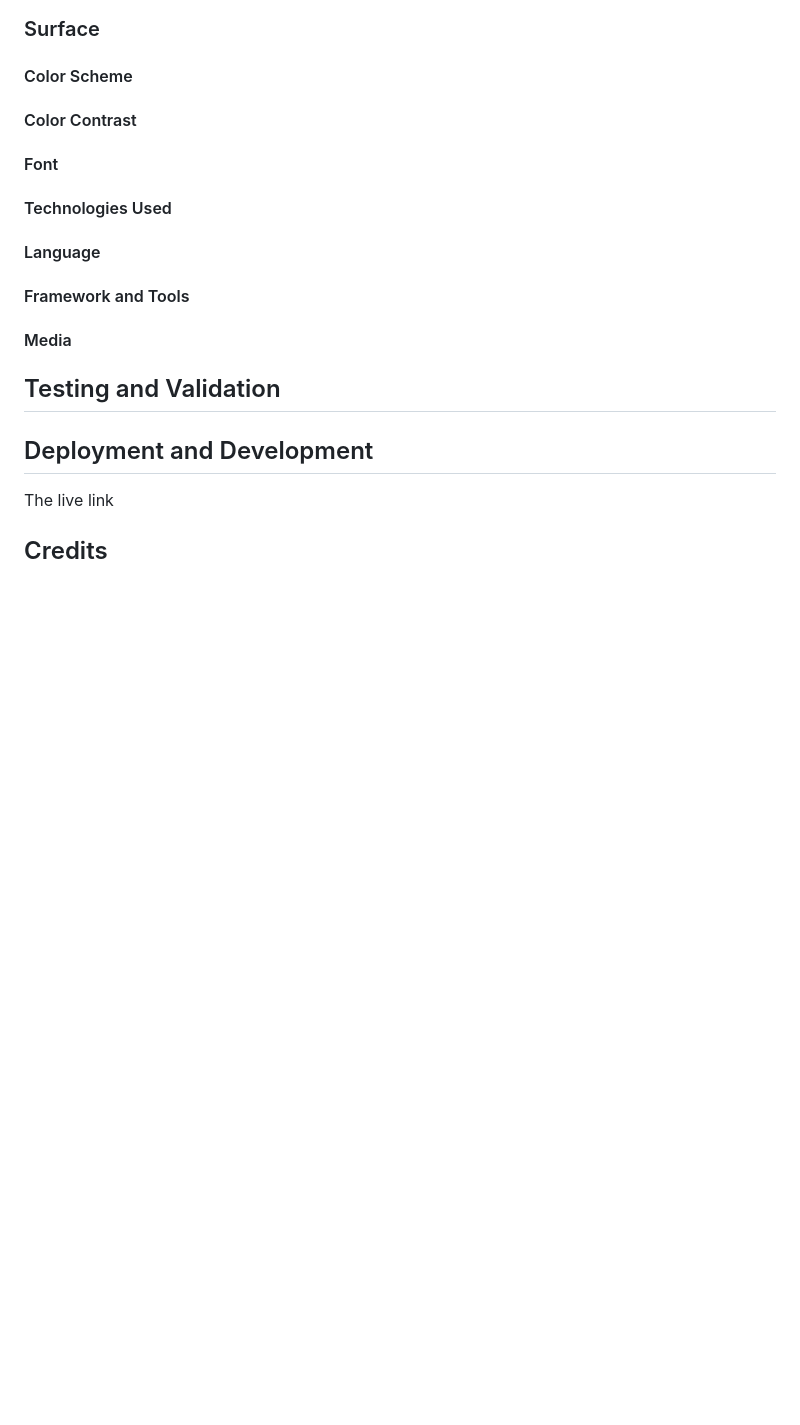
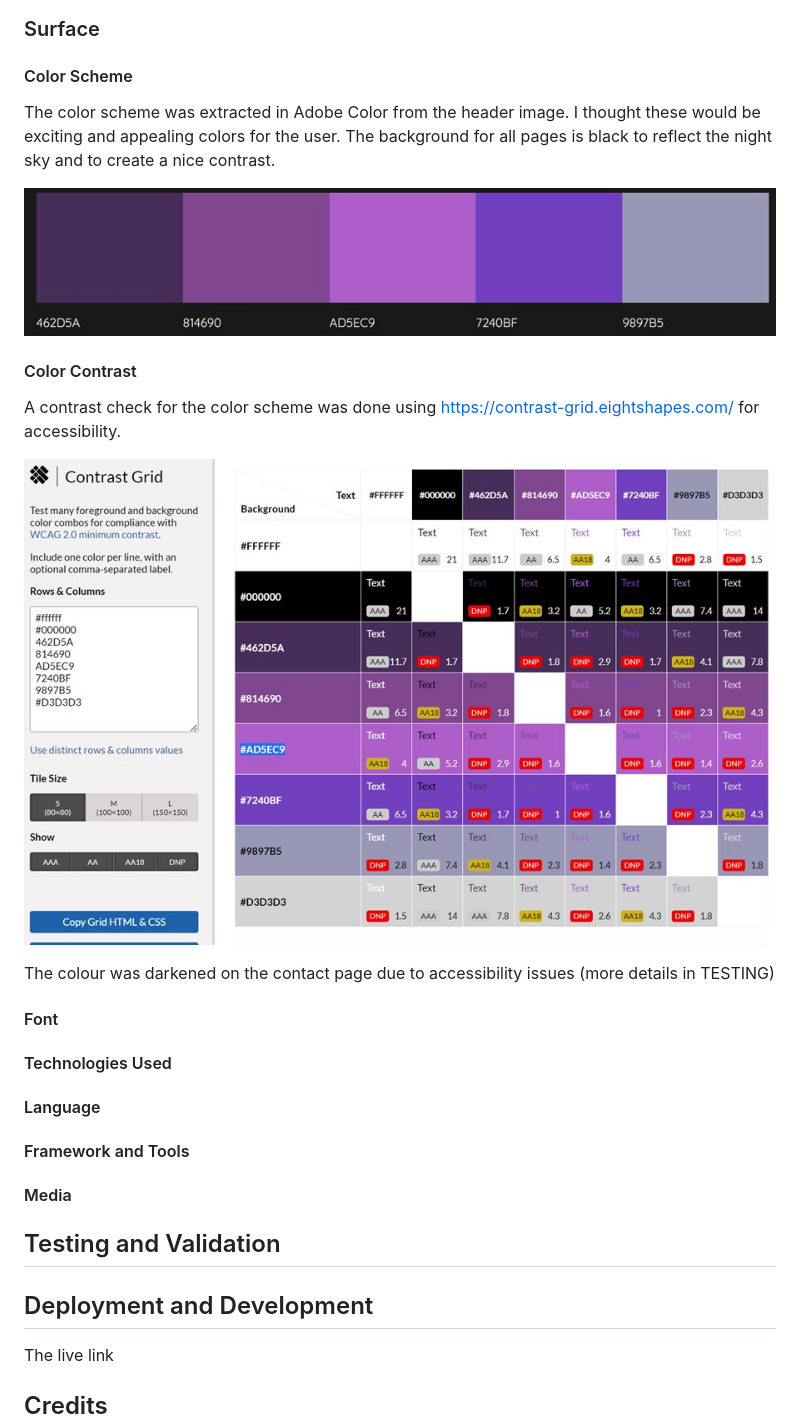
Before and after one commit to modonohoe/aurora-chasers-ireland, a Markdown page: README.md, the part around the change. Drawn GitHub-style; pictures changed too: assets/images/color-contrast.jpg (added), assets/images/color-scheme.jpg (added); blank space fills up the shorter version.

Commit message:
Add color schemes and contrast to README.md

```diff
--- a/README.md
+++ b/README.md
@@ -153,11 +153,25 @@ There is a 404 page to redirect the user to the home page in case of an error.
 
 ### Surface
 #### Color Scheme
+The color scheme was extracted in Adobe Color from the header image. I thought these would be exciting and appealing colors for the user. The background for all pages is black to reflect the night sky and to create a nice contrast.
+
+![Color Scheme](assets/images/color-scheme.jpg "Color Scheme")
+
 #### Color Contrast
+A contrast check for the color scheme was done using https://contrast-grid.eightshapes.com/ for accessibility.
+
+![Color Contrast](assets/images/color-contrast.jpg "Color Contrast")
+
+The colour was darkened on the contact page due to accessibility issues (more details in TESTING)
+
 #### Font
+
 #### Technologies Used
+
 #### Language
+
 #### Framework and Tools
+
 #### Media
 
 ## Testing and Validation
```
Also changed, not shown: TESTING.md (+20 -1 lines).
